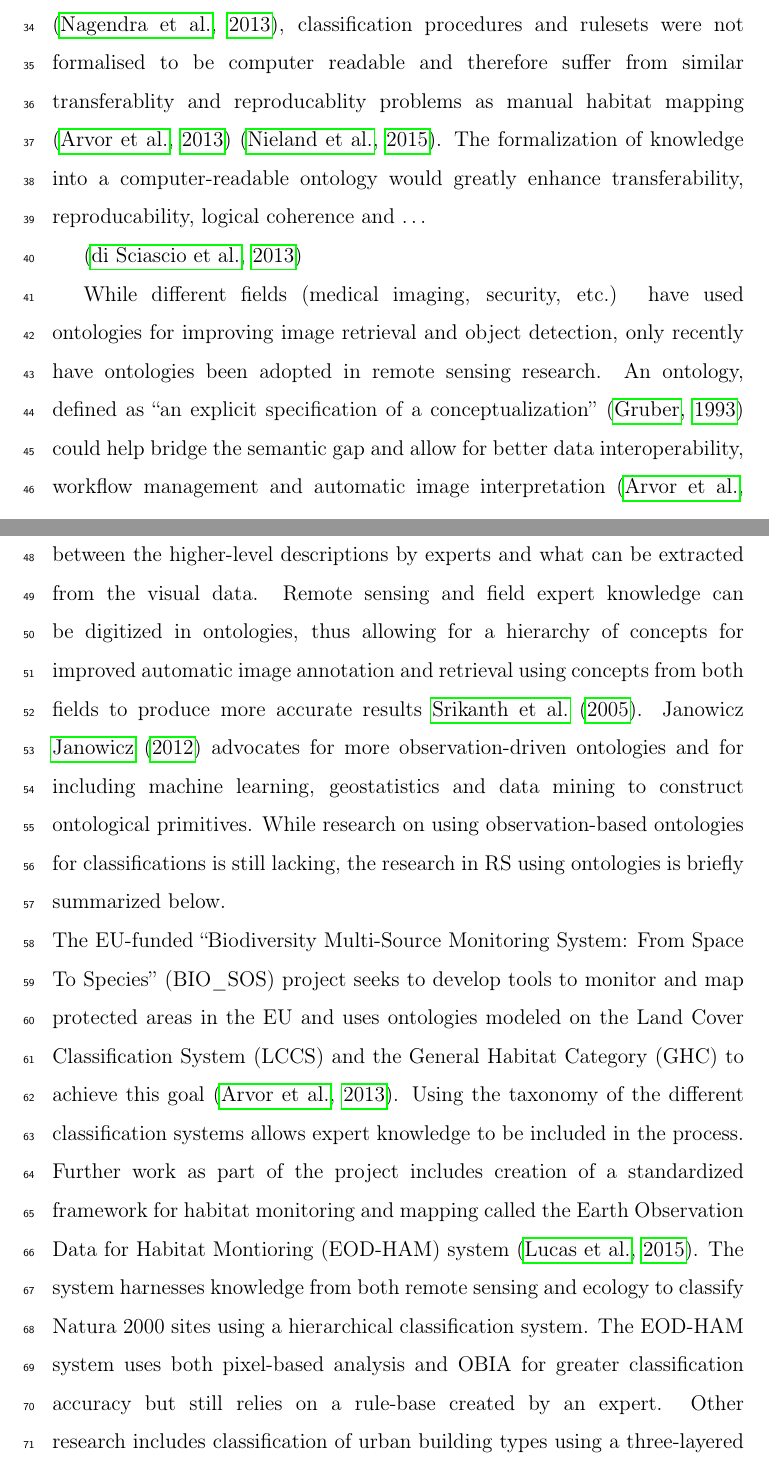
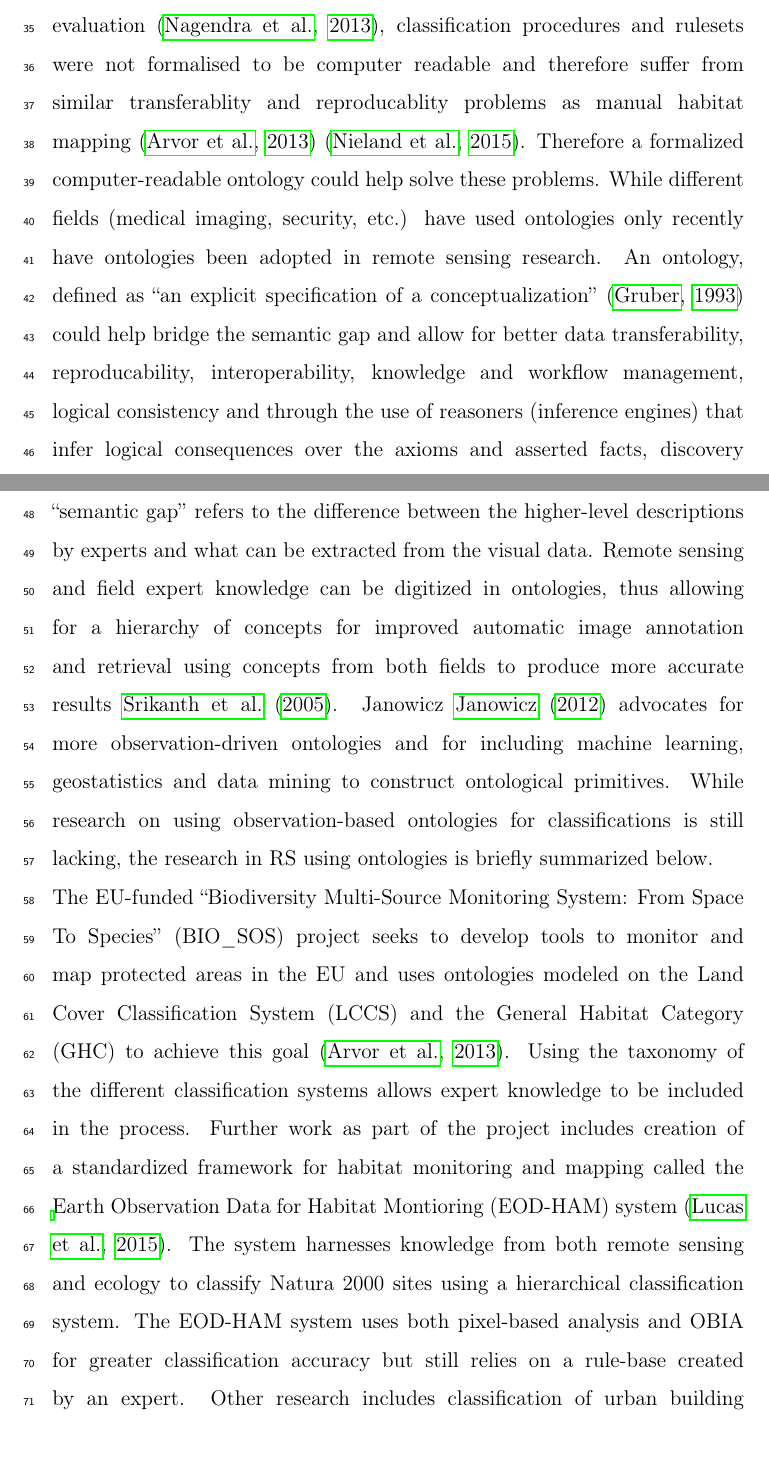
Before and after one commit to mellowizz/thesis-paper, a LaTeX paper (paper/document.tex): two parts of pages 2 and 3 of 23, joined at a grey line, cut so that both start at the same text. Compiled offline with pdfLaTeX.

Commit message:
incremental commit.

```diff
--- a/paper/document.tex
+++ b/paper/document.tex
@@ -79,26 +52,0 @@ number of indicators using different sensors for habitat evaluation
-\citep{Nagendra2013}, classification procedures and rulesets were not formalised
-to be computer readable and therefore suffer from similar transferablity and
-reproducablity problems as manual habitat mapping
-\citep{Arvor2013} \citep{Nieland2015}.
-The formalization of knowledge into a
-computer-readable ontology would greatly enhance transferability,
-reproducability, logical coherence and \ldots
-
-\citep{diSciascio2013}
-%hier würde ich eine kurze Einführung in ontologien geben und für was man sie
-%in der Fernerkundung verwenden kann. Bezieh dich dabei auf das Paper von
-%Arvor2013. Was ist Reasoning?  Du musst auch noch erklären was data mining/
-%machine learning ist und die in der Fernerkundung gängigsten Algorithmen
-%erwähnen (SVM, RF, BRT, DT) Bitte alle mit Quelle!
-
-While different fields (medical imaging, security, etc.) have used ontologies for
-improving image retrieval and object detection, only recently have ontologies
-been adopted in remote sensing research. An ontology, defined as ``an explicit
-specification of a conceptualization'' \citep{gruber1993} could help bridge the
-semantic gap and allow for better data interoperability, workflow management and
-automatic image interpretation \citep{Arvor2013, Andres2013a}. The term
-``semantic gap'' refers to the difference between the higher-level descriptions
-by experts and what can be extracted from the visual data. Remote sensing and
-field expert knowledge can be digitized in ontologies, thus allowing for a
-hierarchy of concepts for improved automatic image annotation and retrieval
-using concepts from both fields to produce more accurate results
@@ -105,3 +76,26 @@ using concepts from both fields to produce more accurate results
+recently developed a number of indicators using different sensors for habitat
+evaluation \citep{Nagendra2013}, classification procedures and rulesets were not
+formalised to be computer readable and therefore suffer from similar
+transferablity and reproducablity problems as manual habitat mapping
+\citep{Arvor2013} \citep{Nieland2015}. Therefore a formalized computer-readable
+ontology could help solve these problems.
+%Was ist Reasoning?  Du musst auch noch erklären was data mining/ %machine
+% learning ist
+%und die in der Fernerkundung gängigsten Algorithmen %erwähnen (SVM, RF, BRT,
+%DT) Bitte alle mit Quelle!
+While different fields (medical imaging, security,
+etc.) have used ontologies only recently have ontologies been adopted in remote
+sensing research. An ontology, defined  as ``an explicit specification of a
+conceptualization'' \citep{gruber1993} could help bridge the semantic gap and
+allow for better data transferability, reproducability, interoperability,
+knowledge and workflow management, logical consistency and through the use of
+reasoners (inference engines) that infer logical consequences over the axioms
+and asserted facts, discovery of new knowledge \citep{Arvor2013, Andres2013a}.
+The term ``semantic gap'' refers to the difference between the higher-level
+descriptions by experts and what can be extracted from the visual data. Remote
+sensing and field expert knowledge can be digitized in ontologies, thus
+allowing for a hierarchy of concepts for improved automatic image annotation
+and retrieval using concepts from both fields to produce more accurate results
 \cite{Srikanth:2005:EOA:1076034.1076128}. Janowicz \cite{Janowicz2012}
 advocates for more observation-driven ontologies and for including machine
 learning, geostatistics and data mining to construct ontological primitives.
@@ -114,11 +108,11 @@ areas in the EU and uses ontologies modeled on the Land Cover Classification
 System (LCCS) and the General Habitat Category (GHC) to achieve this goal
 \citep{Arvor2013}.  Using the taxonomy of the different classification systems
 allows expert knowledge to be included in the process. Further work as part of
-the project includes creation of a standardized framework for habitat
-monitoring and mapping called the Earth Observation Data for Habitat Montioring
-(EOD-HAM) system \citep{Lucas2015}. The system harnesses knowledge from both
-remote sensing and ecology to classify Natura 2000 sites using a hierarchical
-classification system. The EOD-HAM system uses both pixel-based analysis and
-OBIA for greater classification accuracy but still relies on a rule-base
-created by an expert. Other research includes classification of urban building
-types using a three-layered architecture \citep{diSciascio2013} and
+the project includes creation of a standardized
+framework for habitat monitoring and mapping called the Earth Observation Data
+for Habitat Montioring (EOD-HAM) system \citep{Lucas2015}. The system harnesses
+knowledge from both remote sensing and ecology to classify Natura 2000 sites
+using a hierarchical classification system. The EOD-HAM system uses both
+pixel-based analysis and OBIA for greater classification accuracy but still
+relies on a rule-base created by an expert. Other research includes
+classification of urban building types using a three-layered architecture
```
Also changed, not shown: paper/references.bib (+23 -2 lines), paper/document.tex (103 more changed lines).
